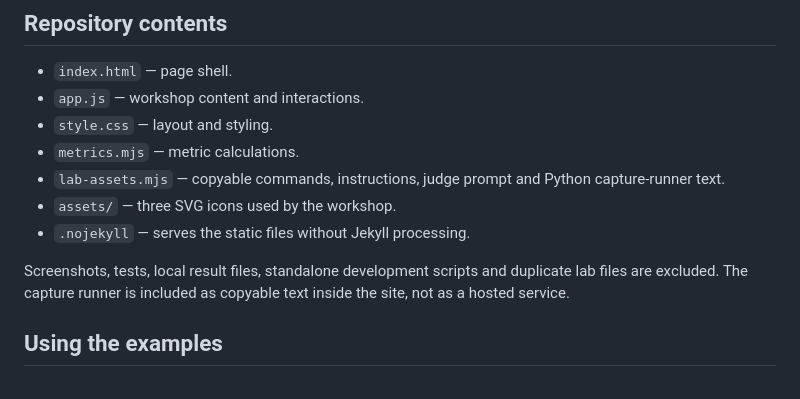
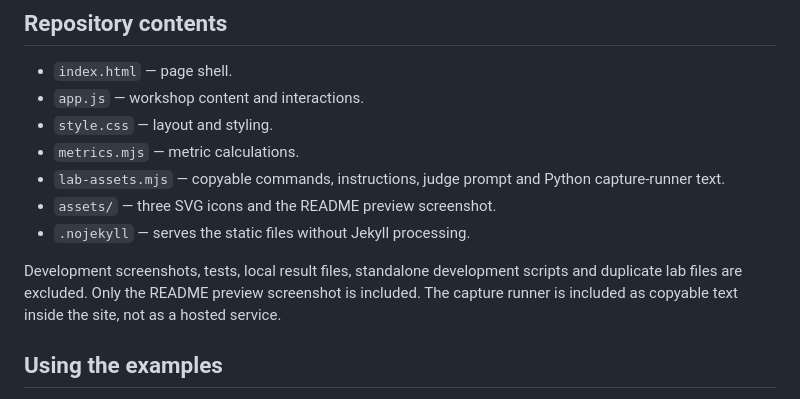
Before and after one commit to 2gavy/agent-evals, a Markdown page: README.md, the part around one of its changes. Drawn GitHub-style.

Commit message:
Add workshop screenshot at top of README

```diff
--- a/README.md
+++ b/README.md
@@ -48,10 +50,10 @@ Open <http://localhost:8877/>. Serve the files over HTTP rather than opening `in
 - `style.css` — layout and styling.
 - `metrics.mjs` — metric calculations.
 - `lab-assets.mjs` — copyable commands, instructions, judge prompt and Python capture-runner text.
-- `assets/` — three SVG icons used by the workshop.
+- `assets/` — three SVG icons and the README preview screenshot.
 - `.nojekyll` — serves the static files without Jekyll processing.
 
-Screenshots, tests, local result files, standalone development scripts and duplicate lab files are excluded. The capture runner is included as copyable text inside the site, not as a hosted service.
+Development screenshots, tests, local result files, standalone development scripts and duplicate lab files are excluded. Only the README preview screenshot is included. The capture runner is included as copyable text inside the site, not as a hosted service.
 
 ## Using the examples
 
```
Also changed, not shown: other parts of README.md (+2 -0 lines), assets/workshop-preview.png (added).
